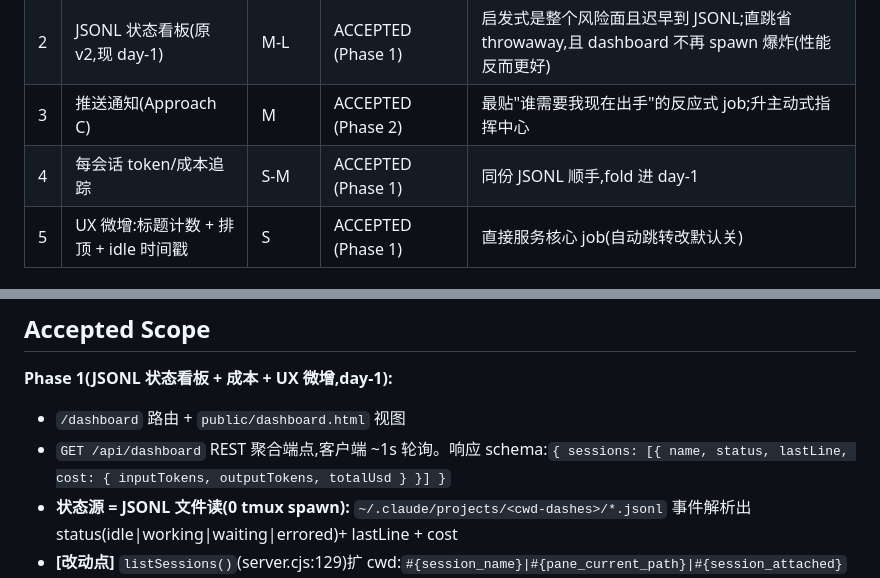
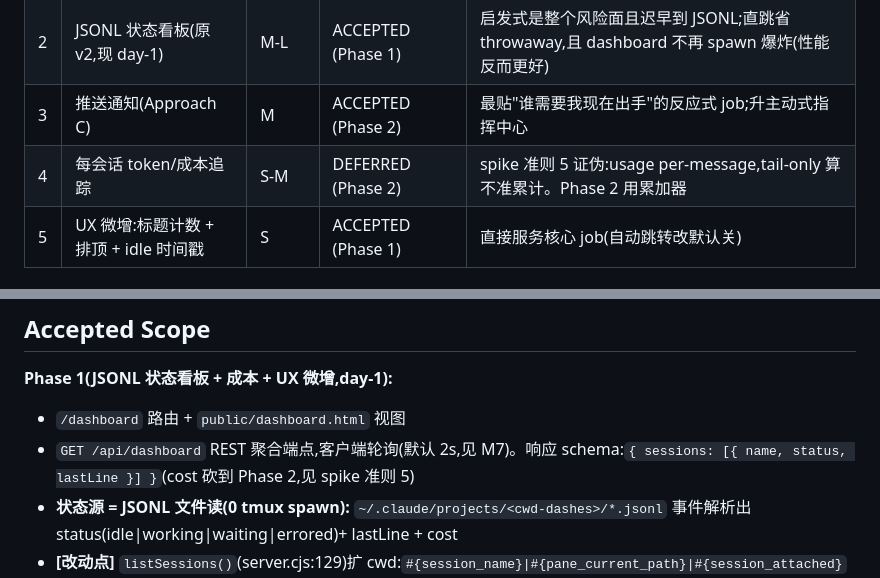
Before and after one commit to jyf2100/cc-web-control, a Markdown page: docs/designs/multi-session-dashboard.md, 2 parts joined by grey strips. GitHub-like rendering.

```diff
--- a/docs/designs/multi-session-dashboard.md
+++ b/docs/designs/multi-session-dashboard.md
@@ -16,7 +16,7 @@ Source design doc (office-hours): `~/.gstack/projects/jyf2100-cc-web-control/roc
 | 1 | capture-pane 启发式看板(原 v1) | M | SUPERSEDED | 评审中用户决定跳过启发式 throwaway,直上 JSONL(见"阶段决策") |
 | 2 | JSONL 状态看板(原 v2,现 day-1) | M-L | ACCEPTED (Phase 1) | 启发式是整个风险面且迟早到 JSONL;直跳省 throwaway,且 dashboard 不再 spawn 爆炸(性能反而更好) |
 | 3 | 推送通知(Approach C) | M | ACCEPTED (Phase 2) | 最贴"谁需要我现在出手"的反应式 job;升主动式指挥中心 |
-| 4 | 每会话 token/成本追踪 | S-M | ACCEPTED (Phase 1) | 同份 JSONL 顺手,fold 进 day-1 |
+| 4 | 每会话 token/成本追踪 | S-M | DEFERRED (Phase 2) | spike 准则 5 证伪:usage per-message,tail-only 算不准累计。Phase 2 用累加器 |
 | 5 | UX 微增:标题计数 + 排顶 + idle 时间戳 | S | ACCEPTED (Phase 1) | 直接服务核心 job(自动跳转改默认关) |
 
 ### 阶段决策(评审中反转,关键)
@@ -26,7 +26,7 @@ Source design doc (office-hours): `~/.gstack/projects/jyf2100-cc-web-control/roc
 
 **Phase 1(JSONL 状态看板 + 成本 + UX 微增,day-1):**
 - `/dashboard` 路由 + `public/dashboard.html` 视图
-- `GET /api/dashboard` REST 聚合端点,客户端 ~1s 轮询。响应 schema:`{ sessions: [{ name, status, lastLine, cost: { inputTokens, outputTokens, totalUsd } }] }`
+- `GET /api/dashboard` REST 聚合端点,客户端轮询(默认 2s,见 M7)。响应 schema:`{ sessions: [{ name, status, lastLine }] }`(cost 砍到 Phase 2,见 spike 准则 5)
 - **状态源 = JSONL 文件读(0 tmux spawn):** `~/.claude/projects/<cwd-dashes>/*.jsonl` 事件解析出 status(idle|working|waiting|errored)+ lastLine + cost
 - **[改动点]** `listSessions()`(server.cjs:129)扩 cwd:`#{session_name}|#{pane_current_path}|#{session_attached}`(改现有函数或加变体,**加字段别删字段**)
 - tmux↔JSONL 映射:realpath(pane_current_path)→ 分隔符替换为 `-` → 拼项目目录命中。cwd 非项目目录 → unknown,不报错
```
Also changed, not shown: other parts of docs/designs/multi-session-dashboard.md (+37 -0 lines).
